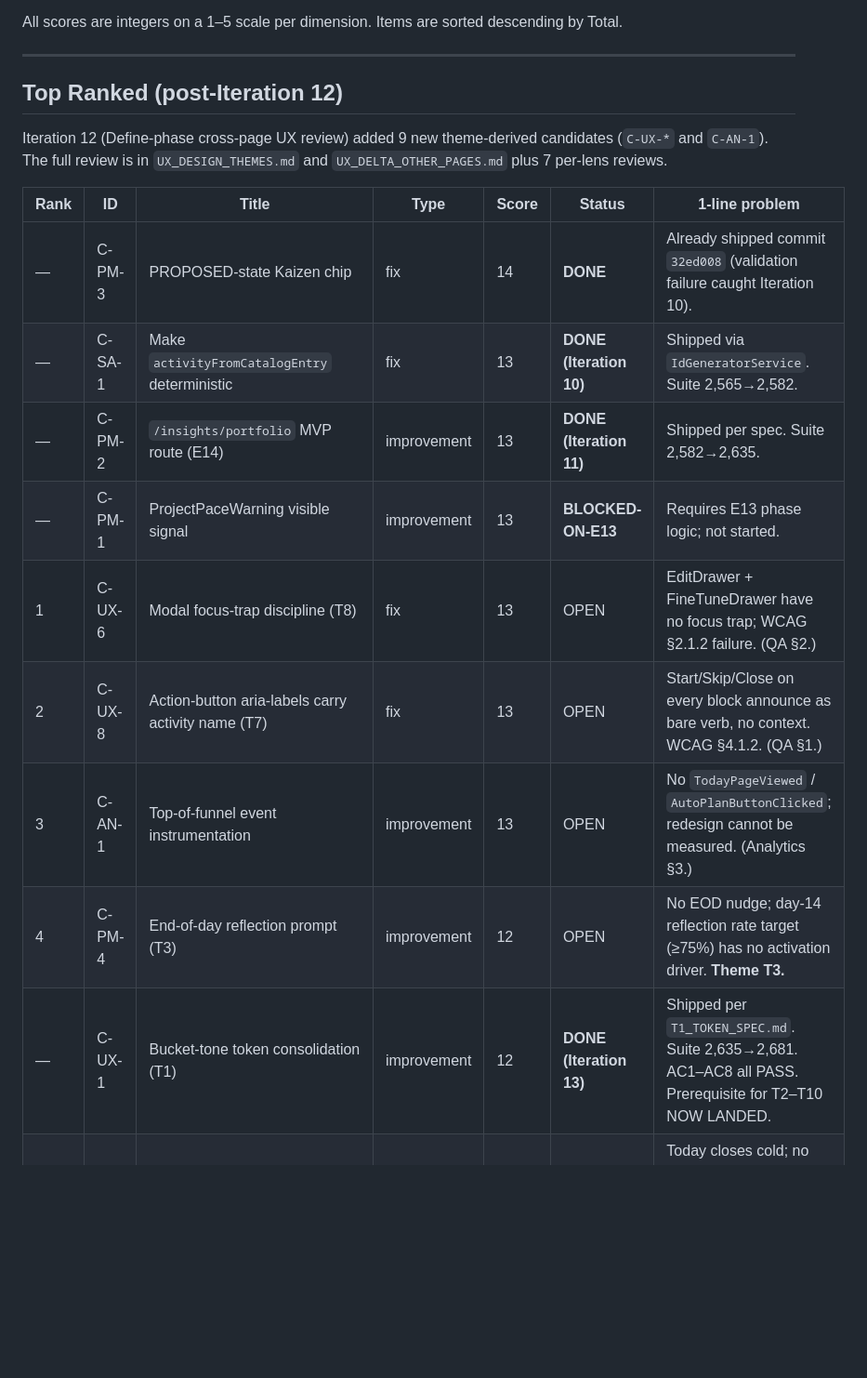
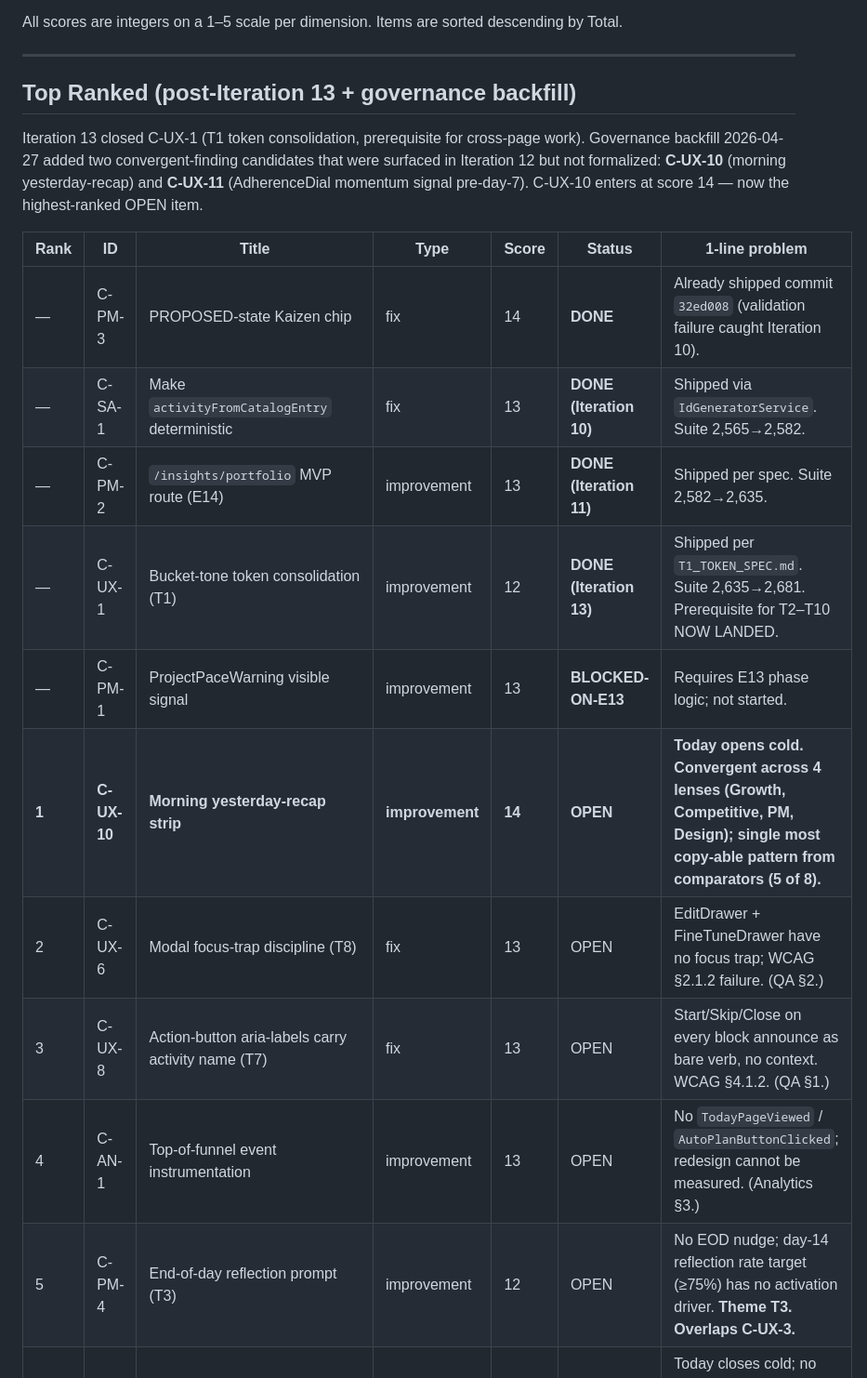
Before and after one commit to Klingdom/Kaizen-Accelerator, a Markdown page: IMPROVEMENT_BACKLOG.md, the part around one of its changes. Shown at 93% size. Rendered like a GitHub page; blank space fills up the shorter version.

```diff
--- a/IMPROVEMENT_BACKLOG.md
+++ b/IMPROVEMENT_BACKLOG.md
@@ -8,21 +8,22 @@ All scores are integers on a 1–5 scale per dimension. Items are sorted descend
 
 ---
 
-## Top Ranked (post-Iteration 12)
+## Top Ranked (post-Iteration 13 + governance backfill)
 
-Iteration 12 (Define-phase cross-page UX review) added 9 new theme-derived candidates (`C-UX-*` and `C-AN-1`). The full review is in `UX_DESIGN_THEMES.md` and `UX_DELTA_OTHER_PAGES.md` plus 7 per-lens reviews.
+Iteration 13 closed C-UX-1 (T1 token consolidation, prerequisite for cross-page work). Governance backfill 2026-04-27 added two convergent-finding candidates that were surfaced in Iteration 12 but not formalized: **C-UX-10** (morning yesterday-recap) and **C-UX-11** (AdherenceDial momentum signal pre-day-7). C-UX-10 enters at score 14 — now the highest-ranked OPEN item.
 
 | Rank | ID | Title | Type | Score | Status | 1-line problem |
 |---|---|---|---|---|---|---|
 | — | C-PM-3 | PROPOSED-state Kaizen chip | fix | 14 | **DONE** | Already shipped commit `32ed008` (validation failure caught Iteration 10). |
 | — | C-SA-1 | Make `activityFromCatalogEntry` deterministic | fix | 13 | **DONE (Iteration 10)** | Shipped via `IdGeneratorService`. Suite 2,565→2,582. |
 | — | C-PM-2 | `/insights/portfolio` MVP route (E14) | improvement | 13 | **DONE (Iteration 11)** | Shipped per spec. Suite 2,582→2,635. |
+| — | C-UX-1 | Bucket-tone token consolidation (T1) | improvement | 12 | **DONE (Iteration 13)** | Shipped per `T1_TOKEN_SPEC.md`. Suite 2,635→2,681. Prerequisite for T2–T10 NOW LANDED. |
 | — | C-PM-1 | ProjectPaceWarning visible signal | improvement | 13 | **BLOCKED-ON-E13** | Requires E13 phase logic; not started. |
-| 1 | C-UX-6 | Modal focus-trap discipline (T8) | fix | 13 | OPEN | EditDrawer + FineTuneDrawer have no focus trap; WCAG §2.1.2 failure. (QA §2.) |
-| 2 | C-UX-8 | Action-button aria-labels carry activity name (T7) | fix | 13 | OPEN | Start/Skip/Close on every block announce as bare verb, no context. WCAG §4.1.2. (QA §1.) |
-| 3 | C-AN-1 | Top-of-funnel event instrumentation | improvement | 13 | OPEN | No `TodayPageViewed` / `AutoPlanButtonClicked`; redesign cannot be measured. (Analytics §3.) |
-| 4 | C-PM-4 | End-of-day reflection prompt (T3) | improvement | 12 | OPEN | No EOD nudge; day-14 reflection rate target (≥75%) has no activation driver. **Theme T3.** |
-| — | C-UX-1 | Bucket-tone token consolidation (T1) | improvement | 12 | **DONE (Iteration 13)** | Shipped per `T1_TOKEN_SPEC.md`. Suite 2,635→2,681. AC1–AC8 all PASS. Prerequisite for T2–T10 NOW LANDED. |
+| **1** | **C-UX-10** | **Morning yesterday-recap strip** | **improvement** | **14** | **OPEN** | **Today opens cold. Convergent across 4 lenses (Growth, Competitive, PM, Design); single most copy-able pattern from comparators (5 of 8).** |
+| 2 | C-UX-6 | Modal focus-trap discipline (T8) | fix | 13 | OPEN | EditDrawer + FineTuneDrawer have no focus trap; WCAG §2.1.2 failure. (QA §2.) |
+| 3 | C-UX-8 | Action-button aria-labels carry activity name (T7) | fix | 13 | OPEN | Start/Skip/Close on every block announce as bare verb, no context. WCAG §4.1.2. (QA §1.) |
+| 4 | C-AN-1 | Top-of-funnel event instrumentation | improvement | 13 | OPEN | No `TodayPageViewed` / `AutoPlanButtonClicked`; redesign cannot be measured. (Analytics §3.) |
+| 5 | C-PM-4 | End-of-day reflection prompt (T3) | improvement | 12 | OPEN | No EOD nudge; day-14 reflection rate target (≥75%) has no activation driver. **Theme T3. Overlaps C-UX-3.** |
 | 6 | C-UX-3 | Closure ritual + day-end strip (T3) | improvement | 12 | OPEN | Today closes cold; no "day complete" confirmation, no bridge to tomorrow. Convergent across PM, Growth, Competitive, Analytics. |
 | 7 | C-SA-2 | Append `EDITED_FROM_PROPOSAL` Variance rows | fix | 12 | OPEN | Duration/start-time edits emit no append-only audit row. |
 | 8 | C-QA-2 | `WeeklyComposerService.reflow` test coverage | fix | 12 | OPEN | Sprint 15 W5 deliverable has zero test references. |
```
Also changed, not shown: other parts of IMPROVEMENT_BACKLOG.md (+33 -8 lines), SYSTEM_HEALTH.md (+1 -1 lines).
